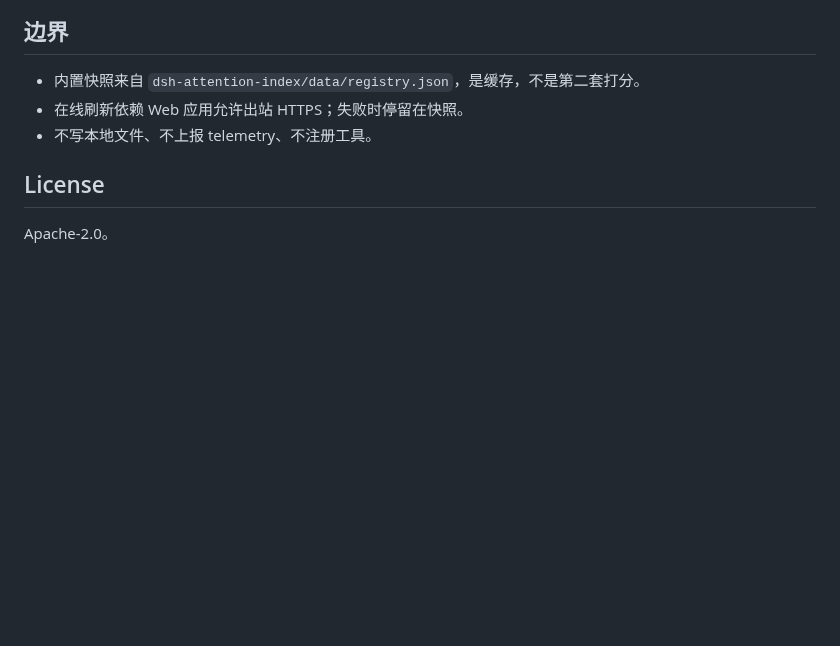
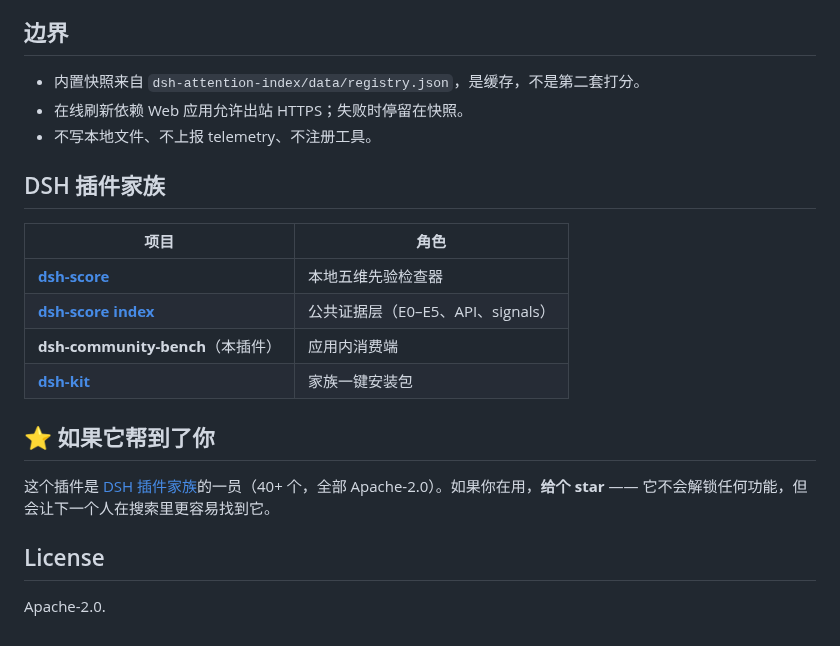
Before and after one commit to PerryLink/dsh-community-bench, a Markdown page: README-zh.md, the part around one of its changes. GitHub-like rendering; blank space fills up the shorter version.

```diff
--- a/README-zh.md
+++ b/README-zh.md
@@ -46,6 +64,19 @@ dsh plugin --profile web add dsh-community-bench
 - 在线刷新依赖 Web 应用允许出站 HTTPS；失败时停留在快照。
 - 不写本地文件、不上报 telemetry、不注册工具。
 
+## DSH 插件家族
+
+| 项目 | 角色 |
+|---|---|
+| **[dsh-score](https://github.com/PerryLink/dsh-score)** | 本地五维先验检查器 |
+| **[dsh-score index](https://github.com/PerryLink/dsh-attention-index)** | 公共证据层（E0–E5、API、signals） |
+| **dsh-community-bench**（本插件） | 应用内消费端 |
+| **[dsh-kit](https://github.com/PerryLink/dsh-kit)** | 家族一键安装包 |
+
+## ⭐ 如果它帮到了你
+
+这个插件是 [DSH 插件家族](https://github.com/PerryLink)的一员（40+ 个，全部 Apache-2.0）。如果你在用，**给个 star** —— 它不会解锁任何功能，但会让下一个人在搜索里更容易找到它。
+
 ## License
 
-Apache-2.0。
+Apache-2.0.
```
Also changed, not shown: other parts of README-zh.md (+22 -4 lines), CHANGELOG.md (+6 -0 lines), README.md (+36 -5 lines), docs/assets/dsh-score-demo.gif (added), docs/assets/dsh-score-hero.png (added), 1 other file.
